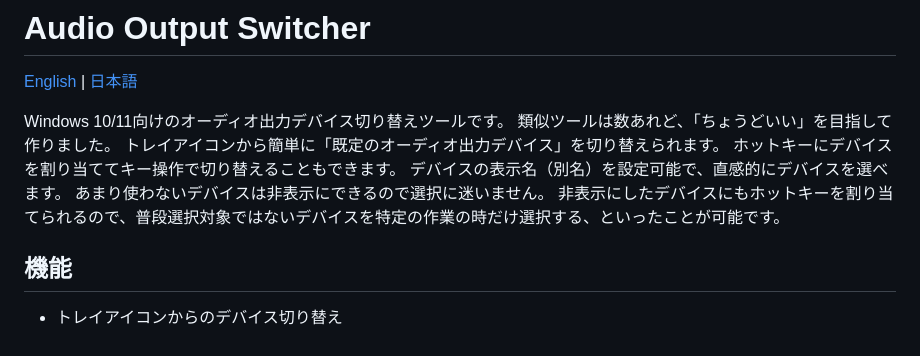
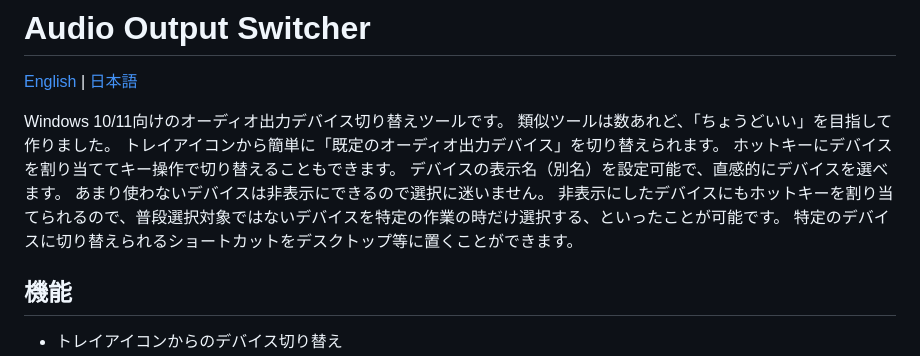
Before and after one commit to omoshiraise/audio-output-switcher, a Markdown page: README.ja.md, the part around the change. Rendered like a GitHub page.

```diff
--- a/README.ja.md
+++ b/README.ja.md
@@ -9,6 +9,7 @@ Windows 10/11向けのオーディオ出力デバイス切り替えツールで
 デバイスの表示名（別名）を設定可能で、直感的にデバイスを選べます。
 あまり使わないデバイスは非表示にできるので選択に迷いません。
 非表示にしたデバイスにもホットキーを割り当てられるので、普段選択対象ではないデバイスを特定の作業の時だけ選択する、といったことが可能です。
+特定のデバイスに切り替えられるショートカットをデスクトップ等に置くことができます。
 
 ## 機能
 
```
Also changed, not shown: README.md (+1 -0 lines).
